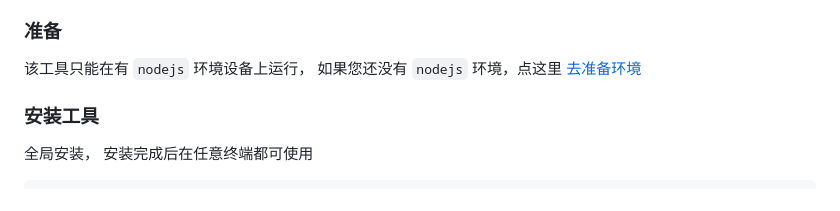
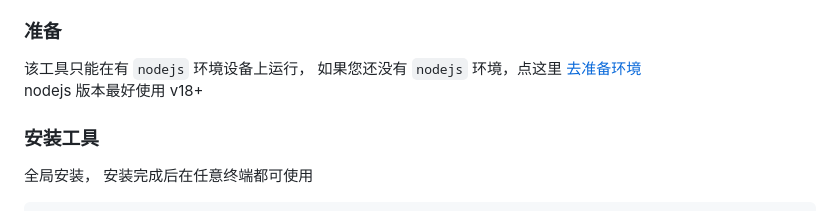
Before and after one commit to biggerstar/wedecode, a Markdown page: README.md, the part around the change. Drawn GitHub-style.

Commit message:
docs: update README.md

```diff
--- a/README.md
+++ b/README.md
@@ -41,6 +41,7 @@ TODO
 ### 准备
 
 该工具只能在有 `nodejs` 环境设备上运行， 如果您还没有 `nodejs` 环境，点这里 [去准备环境](https://nodejs.org/)
+nodejs 版本最好使用 v18+
 
 ### 安装工具
 
```
